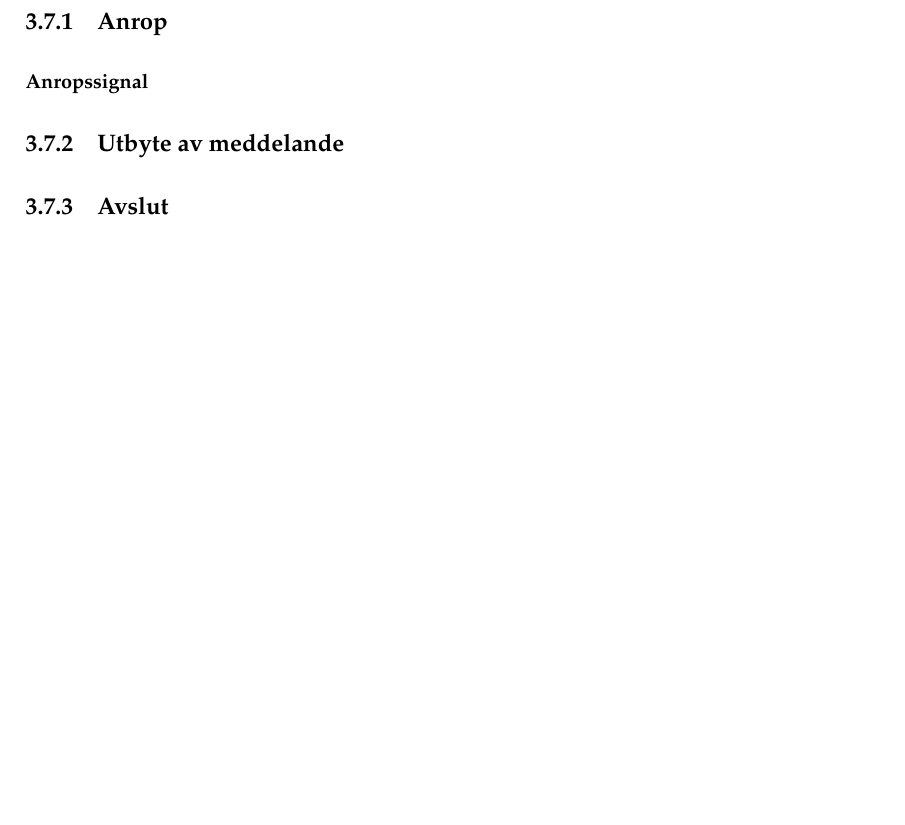
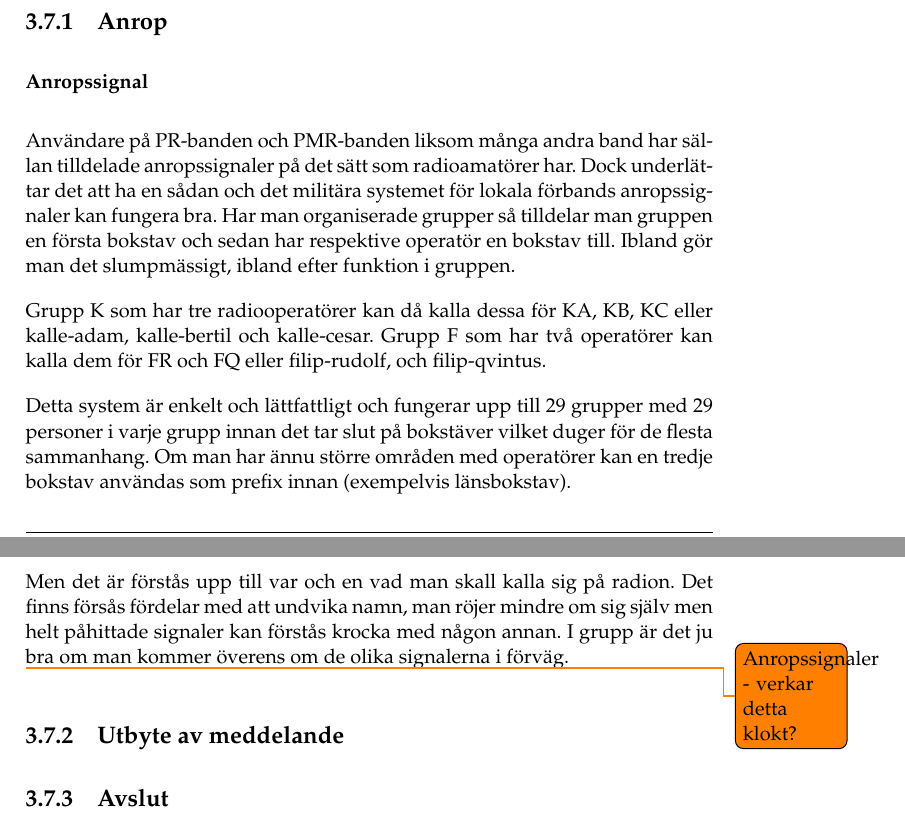
Before and after one commit to sikvall/rhb-prep, a LaTeX document (rhb-prep.tex, which reads kap-trafik.tex): part of page 32 of 38 before the commit and two parts of pages 32 and 33 of 39 after it, the two joined at a grey line, cut so that both start at the same text, the shorter picture padded with empty space. Compiled offline with pdfLaTeX.

Commit message:
Lade till information om anropssignaler

```diff
--- a/kap-trafik.tex
+++ b/kap-trafik.tex
@@ -152,6 +152,16 @@ Klart - slut --- Samtalet avslutas.
 
 \subsubsection{Anropssignal}
 
+Användare på PR-banden och PMR-banden liksom många andra band har sällan tilldelade anropssignaler på det sätt som radioamatörer har. Dock underlättar det att ha en sådan och det militära systemet för lokala förbands anropssignaler kan fungera bra. Har man organiserade grupper så tilldelar man gruppen en första bokstav och sedan har respektive operatör en bokstav till. Ibland gör man det slumpmässigt, ibland efter funktion i gruppen.
+
+Grupp K som har tre radiooperatörer kan då kalla dessa för KA, KB, KC eller kalle-adam, kalle-bertil och kalle-cesar. Grupp F som har två operatörer kan kalla dem för FR och FQ eller filip-rudolf, och filip-qvintus.
+
+Detta system är enkelt och lättfattligt och fungerar upp till 29 grupper med 29 personer i varje grupp innan det tar slut på bokstäver vilket duger för de flesta sammanhang. Om man har ännu större områden med operatörer kan en tredje bokstav användas som prefix innan (exempelvis länsbokstav).
+
+Men det är förstås upp till var och en vad man skall kalla sig på radion. Det finns försås fördelar med att undvika namn, man röjer mindre om sig själv men helt påhittade signaler kan förstås krocka med någon annan. I grupp är det ju bra om man kommer överens om de olika signalerna i förväg.
+
+\todo{Anropssignaler - verkar detta klokt?}
+
 \subsection{Utbyte av meddelande}
 
 \subsection{Avslut}
```
